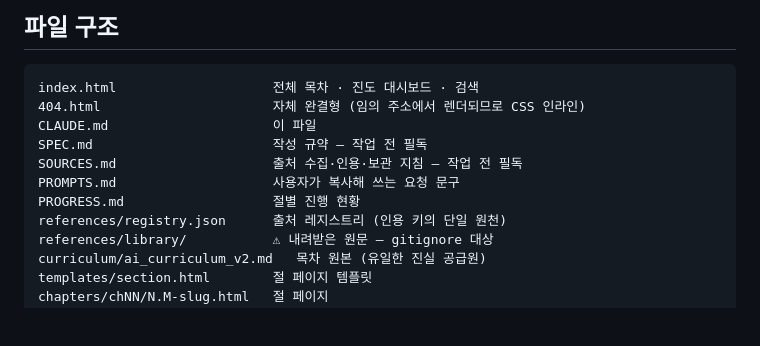
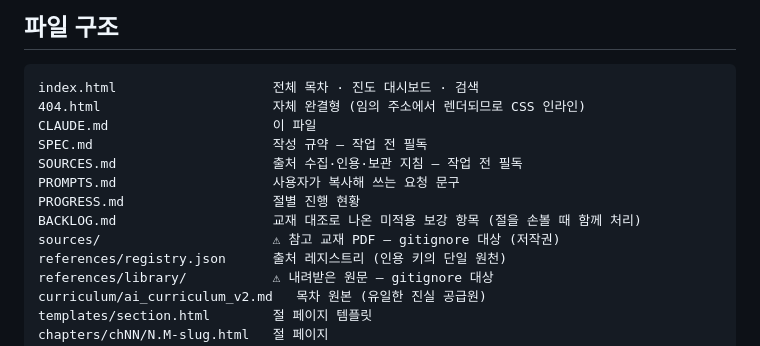
Before and after one commit to hopo55/ai-curriculum-web, a Markdown page: CLAUDE.md, the part around the change. Drawn GitHub-style; blank space fills up the shorter version.

```diff
--- a/CLAUDE.md
+++ b/CLAUDE.md
@@ -123,6 +123,8 @@ SPEC.md                       작성 규약 — 작업 전 필독
 SOURCES.md                    출처 수집·인용·보관 지침 — 작업 전 필독
 PROMPTS.md                    사용자가 복사해 쓰는 요청 문구
 PROGRESS.md                   절별 진행 현황
+BACKLOG.md                    교재 대조로 나온 미적용 보강 항목 (절을 손볼 때 함께 처리)
+sources/                      ⚠ 참고 교재 PDF — gitignore 대상 (저작권)
 references/registry.json      출처 레지스트리 (인용 키의 단일 원천)
 references/library/           ⚠ 내려받은 원문 — gitignore 대상
 curriculum/ai_curriculum_v2.md   목차 원본 (유일한 진실 공급원)
```
Also changed, not shown: BACKLOG.md (added, +96 -0 lines).
